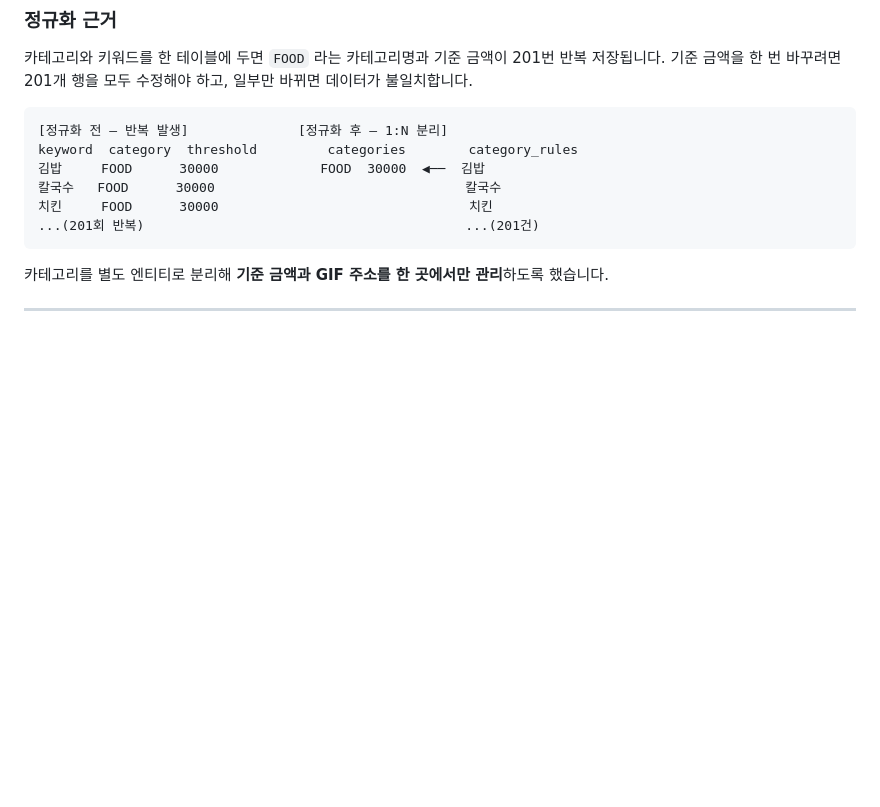
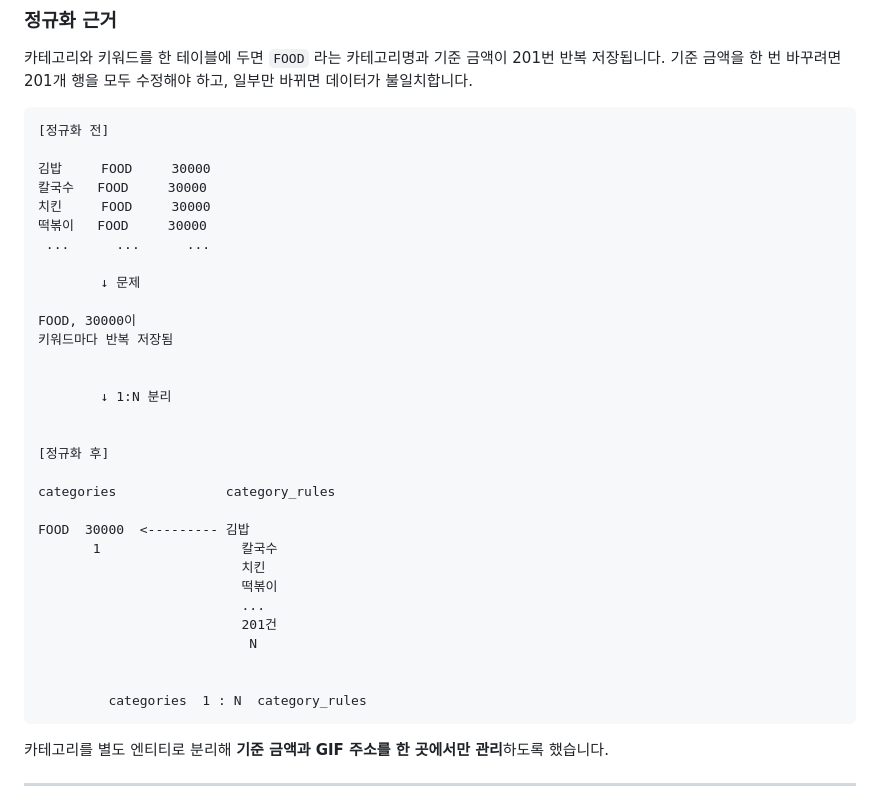
Before and after one commit to rogotheend-lgtm/goodBuy, a Markdown page: db/데이터흐름도.md, the part around the change. Rendered like a GitHub page; blank space fills up the shorter version.

````diff
--- a/db/데이터흐름도.md
+++ b/db/데이터흐름도.md
@@ -144,12 +144,37 @@ category_rules
 기준 금액을 한 번 바꾸려면 201개 행을 모두 수정해야 하고, 일부만 바뀌면 데이터가 불일치합니다.
 
 ```
-[정규화 전 — 반복 발생]              [정규화 후 — 1:N 분리]
-keyword  category  threshold         categories        category_rules
-김밥     FOOD      30000             FOOD  30000  ◀──  김밥
-칼국수   FOOD      30000                                칼국수
-치킨     FOOD      30000                                치킨
-...(201회 반복)                                         ...(201건)
+[정규화 전]
+
+김밥     FOOD     30000
+칼국수   FOOD     30000
+치킨     FOOD     30000
+떡볶이   FOOD     30000
+ ...      ...      ...
+
+        ↓ 문제
+
+FOOD, 30000이
+키워드마다 반복 저장됨
+
+
+        ↓ 1:N 분리
+
+
+[정규화 후]
+
+categories              category_rules
+
+FOOD  30000  <--------- 김밥
+       1                  칼국수
+                          치킨
+                          떡볶이
+                          ...
+                          201건
+                           N
+
+
+         categories  1 : N  category_rules
 ```
 
 카테고리를 별도 엔티티로 분리해 **기준 금액과 GIF 주소를 한 곳에서만 관리**하도록 했습니다.
````
Also changed, not shown: db/DB-변경이력-트러블슈팅.md (added, +346 -0 lines).
